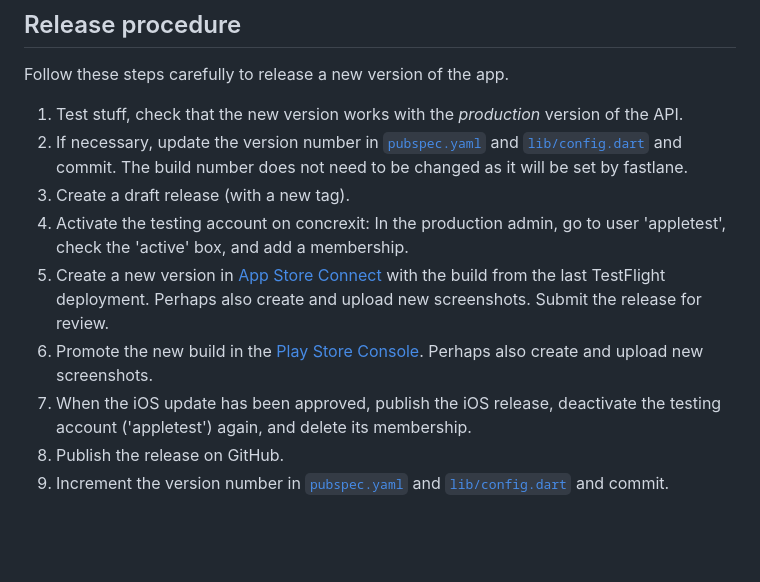
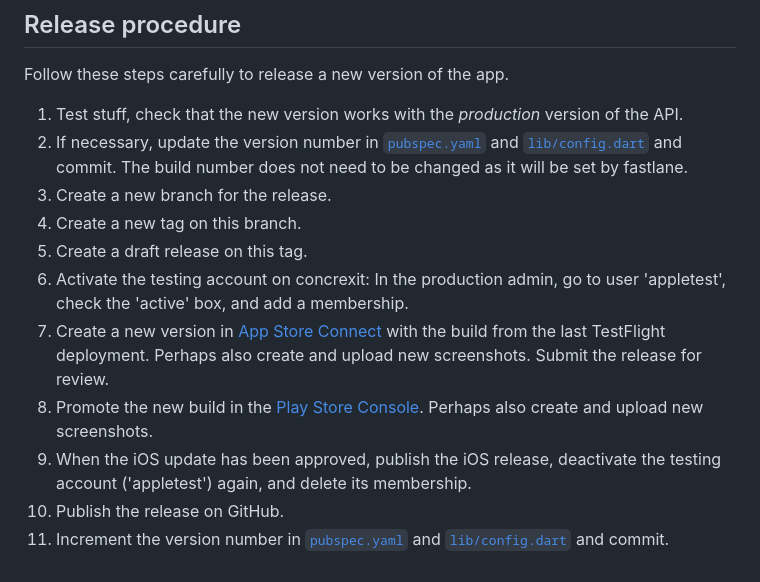
Before and after one commit to svthalia/Reaxit, a Markdown page: README.md, the part around the change. Rendered like a GitHub page; blank space fills up the shorter version.

```diff
--- a/README.md
+++ b/README.md
@@ -104,10 +104,12 @@ Follow these steps carefully to release a new version of the app.
 
 1. Test stuff, check that the new version works with the _production_ version of the API.
 2. If necessary, update the version number in [`pubspec.yaml`](pubspec.yaml) and [`lib/config.dart`](lib/config.dart) and commit. The build number does not need to be changed as it will be set by fastlane.
-3. Create a draft release (with a new tag).
-4. Activate the testing account on concrexit: In the production admin, go to user 'appletest', check the 'active' box, and add a membership.
-5. Create a new version in [App Store Connect](https://appstoreconnect.apple.com/) with the build from the last TestFlight deployment. Perhaps also create and upload new screenshots. Submit the release for review.
-6. Promote the new build in the [Play Store Console](https://play.google.com/console/about/). Perhaps also create and upload new screenshots.
-7. When the iOS update has been approved, publish the iOS release, deactivate the testing account ('appletest') again, and delete its membership.
-8. Publish the release on GitHub.
-9. Increment the version number in [`pubspec.yaml`](pubspec.yaml) and [`lib/config.dart`](lib/config.dart) and commit.
+3. Create a new branch for the release.
+4. Create a new tag on this branch.
+5. Create a draft release on this tag.
+6. Activate the testing account on concrexit: In the production admin, go to user 'appletest', check the 'active' box, and add a membership.
+7. Create a new version in [App Store Connect](https://appstoreconnect.apple.com/) with the build from the last TestFlight deployment. Perhaps also create and upload new screenshots. Submit the release for review.
+8. Promote the new build in the [Play Store Console](https://play.google.com/console/about/). Perhaps also create and upload new screenshots.
+9. When the iOS update has been approved, publish the iOS release, deactivate the testing account ('appletest') again, and delete its membership.
+10. Publish the release on GitHub.
+11. Increment the version number in [`pubspec.yaml`](pubspec.yaml) and [`lib/config.dart`](lib/config.dart) and commit.
```
